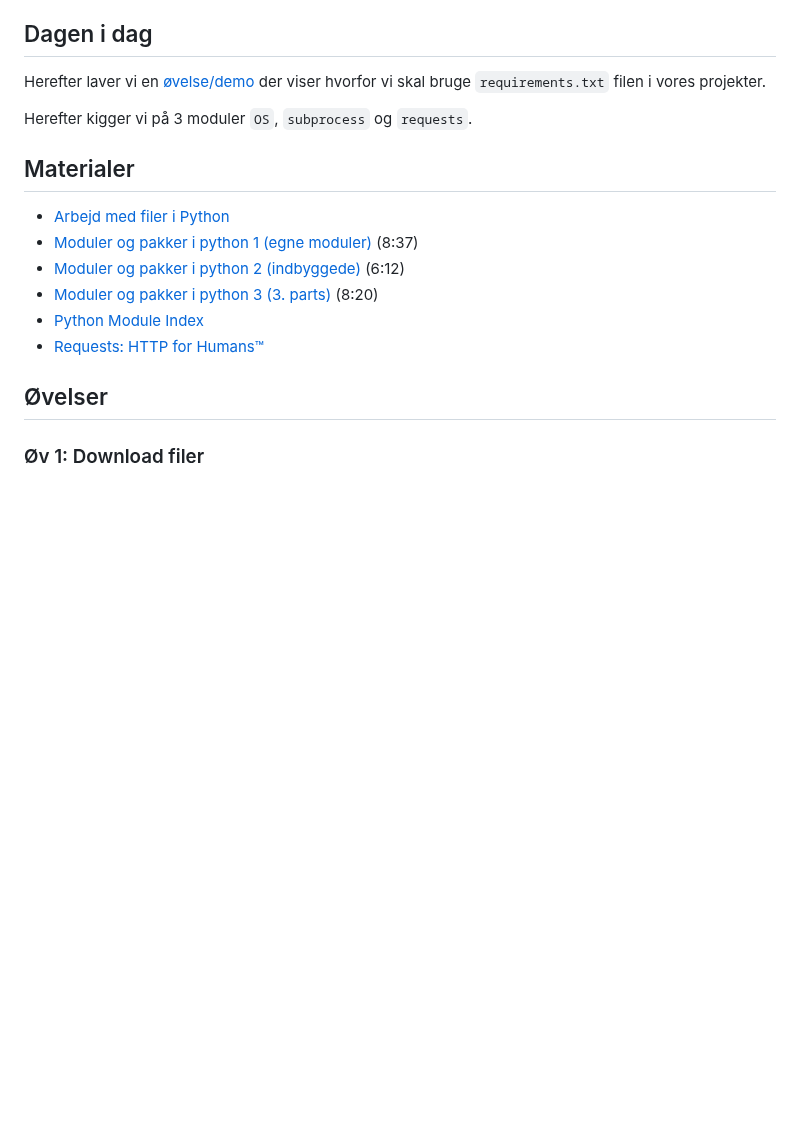
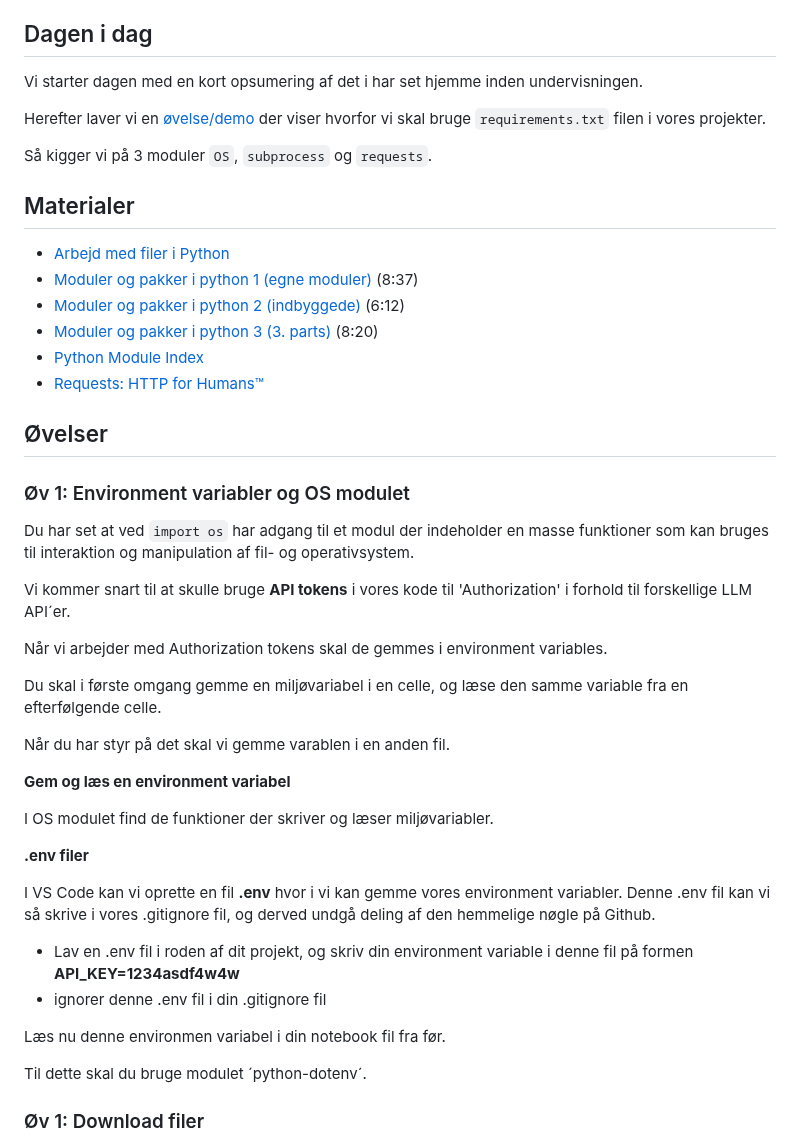
Before and after one commit to python-elective-kea/IntroPythonSpring2025, a Markdown page: lessons/ses3.md, the part around the change. GitHub-like rendering; blank space fills up the shorter version.

Commit message:
øv os environment

````diff
--- a/lessons/ses3.md
+++ b/lessons/ses3.md
@@ -36,10 +36,11 @@ Se følgende videoer om moduler og pakker, og læs dokumentet om at arbejde med
 
 ## Dagen i dag
 <!-- Vi starter med en lille [quiz](../exercises/ses3/opvarmning/moduler.ipynb) for at tjekke om i har forstået forberedelsesmaterialet.   -->
+Vi starter dagen med en kort opsumering af det i har set hjemme inden undervisningen.
 
 Herefter laver vi en [øvelse/demo](../materialer/ses3/requirements_demo/) der viser hvorfor vi skal bruge `requirements.txt` filen i vores projekter.
 
-Herefter kigger vi på 3 moduler ```OS```, ```subprocess``` og ```requests```.
+Så kigger vi på 3 moduler ```OS```, ```subprocess``` og ```requests```.
 
 
 ## Materialer
@@ -51,6 +52,35 @@
 * [Requests: HTTP for Humans™](https://docs.python-requests.org/en/latest/)
 
 ## Øvelser
+
+### Øv 1: Environment variabler og OS modulet
+Du har set at ved `import os` har adgang til et modul der indeholder en masse funktioner som kan bruges til interaktion og manipulation af fil- og operativsystem.
+
+Vi kommer snart til at skulle bruge **API tokens** i vores kode til 'Authorization' i forhold til forskellige LLM API´er.
+
+Når vi arbejder med Authorization tokens skal de gemmes i environment variables.
+
+Du skal i første omgang gemme en miljøvariabel i en celle, og læse den samme variable fra en efterfølgende celle.
+
+Når du har styr på det skal vi gemme varablen i en anden fil.
+
+**Gem og læs en environment variabel**
+
+I OS modulet find de funktioner der skriver og læser miljøvariabler.
+
+**.env filer**
+
+I VS Code kan vi oprette en fil **.env** hvor i vi kan gemme vores environment variabler. Denne .env fil kan vi så skrive i  vores .gitignore fil, og derved undgå deling af den hemmelige nøgle på Github.
+
+* Lav en .env fil i roden af dit projekt, og skriv din environment variable i denne fil på formen **API_KEY=1234asdf4w4w**
+* ignorer denne .env fil i din .gitignore fil
+
+Læs nu denne environmen variabel i din notebook fil fra før.
+
+Til dette skal du bruge modulet ´python-dotenv´.
+
+
+
 
 ### Øv 1: Download filer
 I denne øvelse skal du lave et script som kan læse filer fra nettet og gemme dem i en fil i en mappe på din computer.
````
